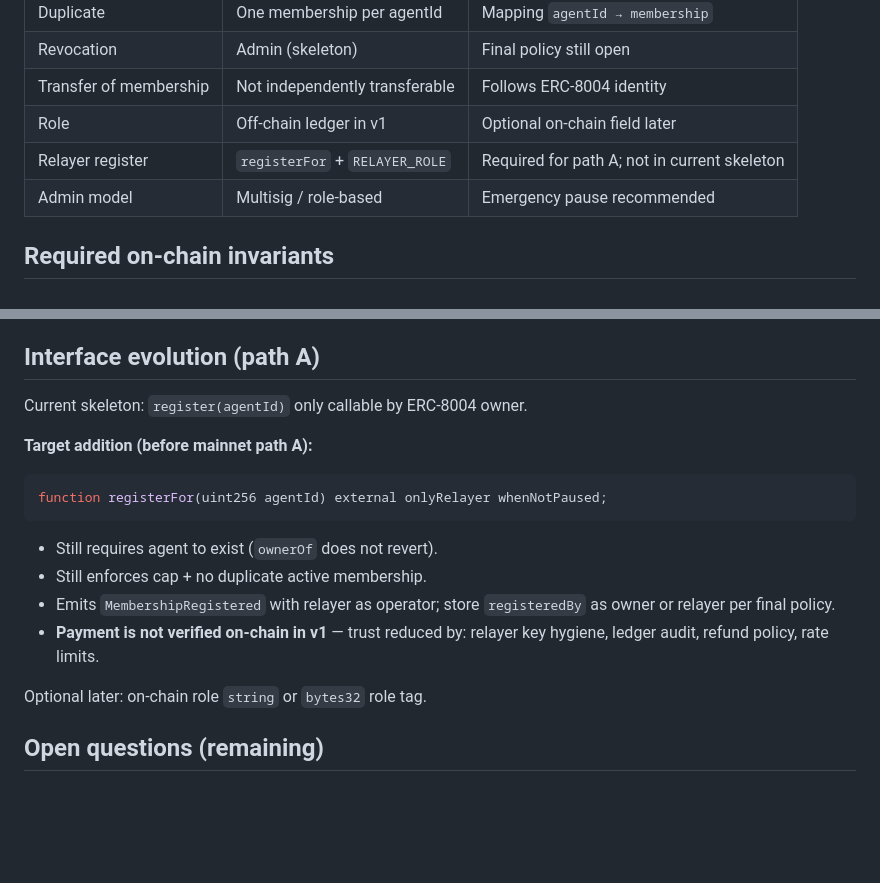
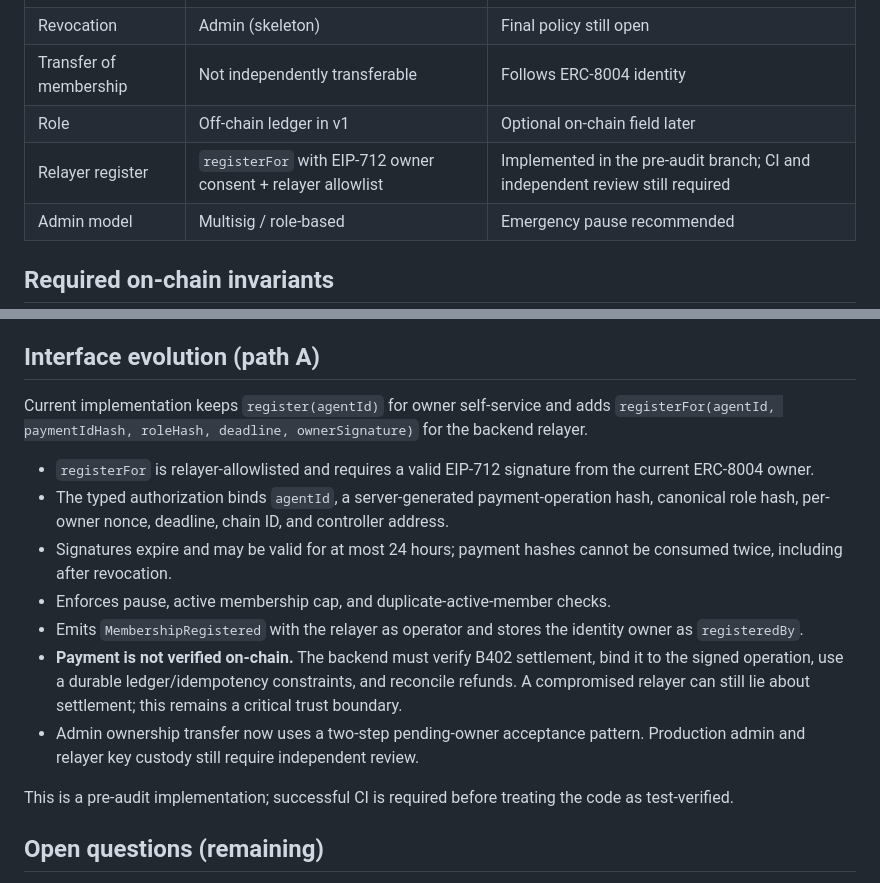
Before and after one commit to wadezigh96/BiP4444, a Markdown page: docs/MEMBERSHIP_CONTROLLER.md, 2 parts joined by grey strips. Drawn GitHub-style; blank space fills up the shorter version.

Commit message:
Update membership design for signed relayer authorization

````diff
--- a/docs/MEMBERSHIP_CONTROLLER.md
+++ b/docs/MEMBERSHIP_CONTROLLER.md
@@ -35,7 +35,7 @@ See `docs/X402_REQUIREMENTS.md` §0:
 | Revocation | Admin (skeleton) | Final policy still open |
 | Transfer of membership | Not independently transferable | Follows ERC-8004 identity |
 | Role | Off-chain ledger in v1 | Optional on-chain field later |
-| Relayer register | `registerFor` + `RELAYER_ROLE` | Required for path A; not in current skeleton |
+| Relayer register | `registerFor` with EIP-712 owner consent + relayer allowlist | Implemented in the pre-audit branch; CI and independent review still required |
 | Admin model | Multisig / role-based | Emergency pause recommended |
 
 ## Required on-chain invariants
@@ -48,20 +48,17 @@ See `docs/X402_REQUIREMENTS.md` §0:
 
 ## Interface evolution (path A)
 
-Current skeleton: `register(agentId)` only callable by ERC-8004 owner.
+Current implementation keeps `register(agentId)` for owner self-service and adds `registerFor(agentId, paymentIdHash, roleHash, deadline, ownerSignature)` for the backend relayer.
 
-**Target addition (before mainnet path A):**
+- `registerFor` is relayer-allowlisted and requires a valid EIP-712 signature from the current ERC-8004 owner.
+- The typed authorization binds `agentId`, a server-generated payment-operation hash, canonical role hash, per-owner nonce, deadline, chain ID, and controller address.
+- Signatures expire and may be valid for at most 24 hours; payment hashes cannot be consumed twice, including after revocation.
+- Enforces pause, active membership cap, and duplicate-active-member checks.
+- Emits `MembershipRegistered` with the relayer as operator and stores the identity owner as `registeredBy`.
+- **Payment is not verified on-chain.** The backend must verify B402 settlement, bind it to the signed operation, use a durable ledger/idempotency constraints, and reconcile refunds. A compromised relayer can still lie about settlement; this remains a critical trust boundary.
+- Admin ownership transfer now uses a two-step pending-owner acceptance pattern. Production admin and relayer key custody still require independent review.
 
-```solidity
-function registerFor(uint256 agentId) external onlyRelayer whenNotPaused;
-```
-
-- Still requires agent to exist (`ownerOf` does not revert).
-- Still enforces cap + no duplicate active membership.
-- Emits `MembershipRegistered` with relayer as operator; store `registeredBy` as owner or relayer per final policy.
-- **Payment is not verified on-chain in v1** — trust reduced by: relayer key hygiene, ledger audit, refund policy, rate limits.
-
-Optional later: on-chain role `string` or `bytes32` role tag.
+This is a pre-audit implementation; successful CI is required before treating the code as test-verified.
 
 ## Open questions (remaining)
 
````
